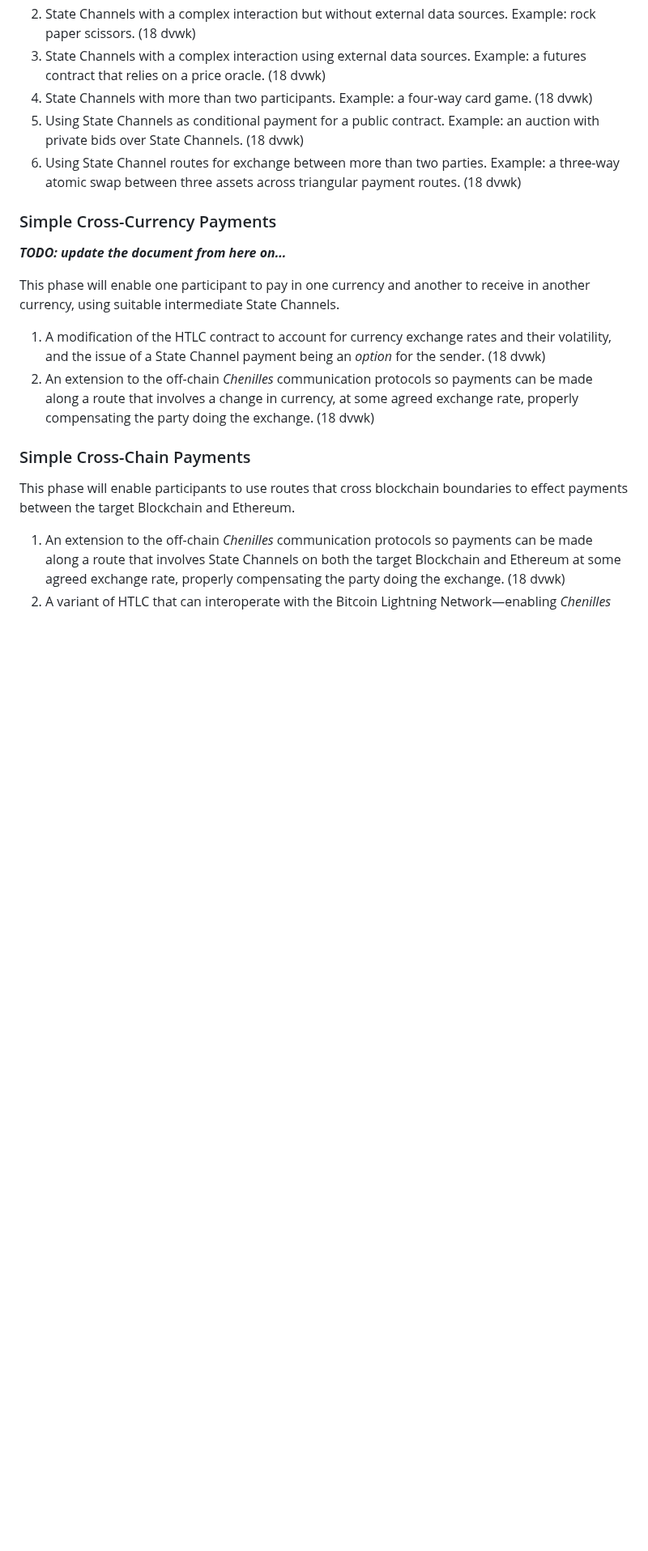
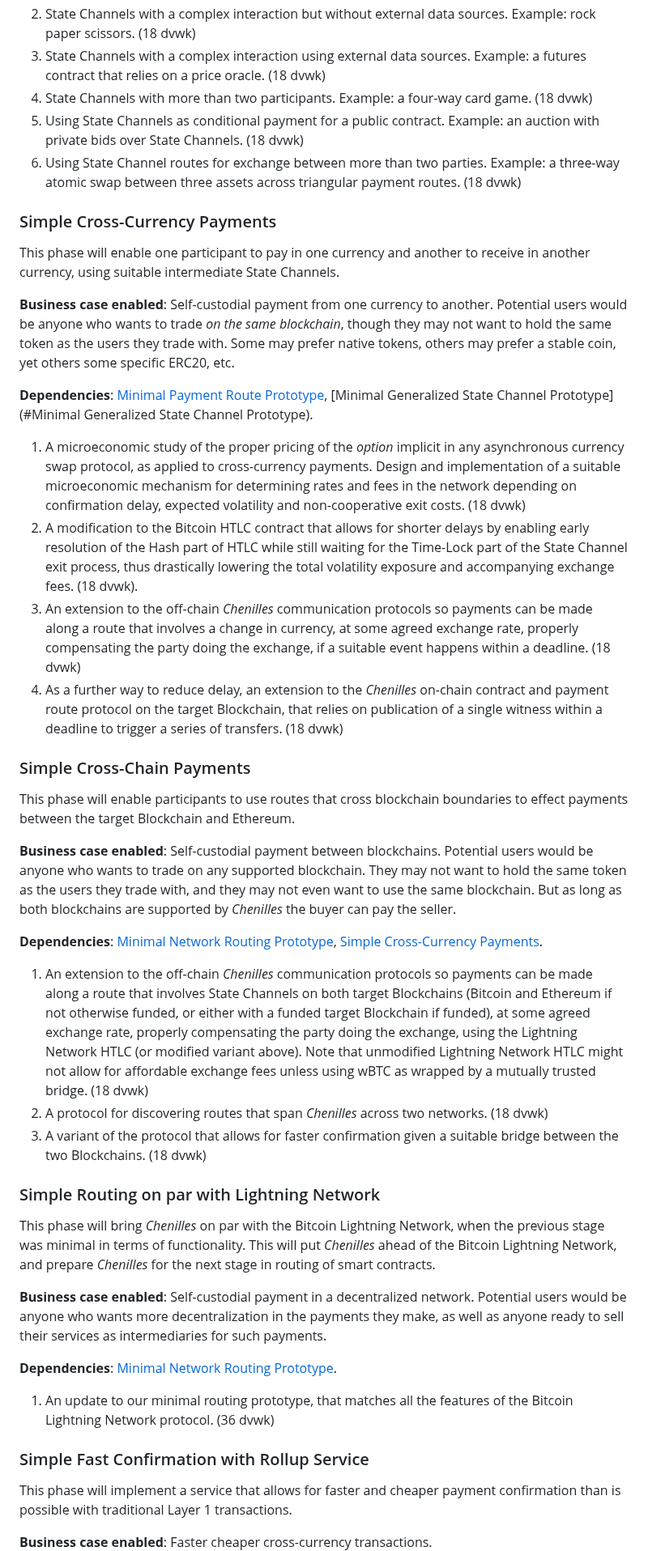
Before and after one commit to Chenilles-Network/chenilles-network.github.io, a Markdown page: roadmap.md, the part around one of its changes. Shown at 81% size. GitHub-like rendering; blank space fills up the shorter version.

Commit message:
Edit roadmap

```diff
--- a/roadmap.md
+++ b/roadmap.md
@@ -457,19 +497,41 @@ features through State Channels.
 
 ### Simple Cross-Currency Payments
 
-***TODO: update the document from here on...***
-
 This phase will enable one participant to pay in one currency and another to
 receive in another currency, using suitable intermediate State Channels.
 
-1. A modification of the HTLC contract to account for currency exchange rates
-   and their volatility, and the issue of a State Channel payment
-   being an *option* for the sender.
+**Business case enabled**: Self-custodial payment from one currency to another.
+Potential users would be anyone who wants to trade *on the same blockchain*,
+though they may not want to hold the same token as the users they trade with.
+Some may prefer native tokens, others may prefer a stable coin,
+yet others some specific ERC20, etc.
+
+**Dependencies**:
+    [Minimal Payment Route Prototype](#minimal-payment-route-prototype),
+    [Minimal Generalized State Channel Prototype](#Minimal Generalized State Channel Prototype).
+
+1. A microeconomic study of the proper pricing of the *option* implicit
+   in any asynchronous currency swap protocol,
+   as applied to cross-currency payments.
+   Design and implementation of a suitable microeconomic mechanism for
+   determining rates and fees in the network depending on confirmation delay,
+   expected volatility and non-cooperative exit costs.
    (18 dvwk)
-2. An extension to the off-chain *Chenilles* communication protocols
+2. A modification to the Bitcoin HTLC contract that allows for shorter delays
+   by enabling early resolution of the Hash part of HTLC while still waiting
+   for the Time-Lock part of the State Channel exit process, thus drastically
+   lowering the total volatility exposure and accompanying exchange fees.
+   (18 dvwk).
+3. An extension to the off-chain *Chenilles* communication protocols
    so payments can be made along a route that involves a change in currency,
    at some agreed exchange rate,
-   properly compensating the party doing the exchange.
+   properly compensating the party doing the exchange,
+   if a suitable event happens within a deadline.
+   (18 dvwk)
+4. As a further way to reduce delay, an extension to the *Chenilles* on-chain
+   contract and payment route protocol on the target Blockchain,
+   that relies on publication of a single witness within a deadline
+   to trigger a series of transfers.
    (18 dvwk)
 
 ### Simple Cross-Chain Payments
@@ -477,9 +539,54 @@ receive in another currency, using suitable intermediate State Channels.
 This phase will enable participants to use routes that cross blockchain
 boundaries to effect payments between the target Blockchain and Ethereum.
 
+**Business case enabled**: Self-custodial payment between blockchains.
+Potential users would be anyone who wants to trade on any supported blockchain.
+They may not want to hold the same token as the users they trade with, and
+they may not even want to use the same blockchain. But as long as
+both blockchains are supported by *Chenilles* the buyer can pay the seller.
+
+**Dependencies**:
+    [Minimal Network Routing Prototype](#minimal-network-routing-prototype),
+    [Simple Cross-Currency Payments](#simple-cross-currency-payments).
+
 1. An extension to the off-chain *Chenilles* communication protocols
    so payments can be made along a route that involves State Channels
-   on both the target Blockchain and Ethereum at some agreed exchange rate,
-   properly compensating the party doing the exchange.
+   on both target Blockchains (Bitcoin and Ethereum if not otherwise funded,
+   or either with a funded target Blockchain if funded), at some agreed
+   exchange rate, properly compensating the party doing the exchange,
+   using the Lightning Network HTLC (or modified variant above).
+   Note that unmodified Lightning Network HTLC might not allow for affordable
+   exchange fees unless using wBTC as wrapped by a mutually trusted bridge.
    (18 dvwk)
-2. A variant of HTLC that can interoperate with the Bitcoin Lightning
+2. A protocol for discovering routes that span *Chenilles* across two networks.
+   (18 dvwk)
+3. A variant of the protocol that allows for faster confirmation given a
+   suitable bridge between the two Blockchains.
+   (18 dvwk)
+
+### Simple Routing on par with Lightning Network
+
+This phase will bring *Chenilles* on par with the Bitcoin Lightning Network,
+when the previous stage was minimal in terms of functionality.
+This will put *Chenilles* ahead of the Bitcoin Lightning Network,
+and prepare *Chenilles* for the next stage in routing of smart contracts.
+
+**Business case enabled**: Self-custodial payment in a decentralized network.
+Potential users would be anyone who wants more decentralization
+in the payments they make, as well as anyone ready to
+sell their services as intermediaries for such payments.
+
+**Dependencies**:
+    [Minimal Network Routing Prototype](#minimal-network-routing-prototype).
+
+1. An update to our minimal routing prototype, that matches all the features
+   of the Bitcoin Lightning Network protocol.
+   (36 dvwk)
+
+### Simple Fast Confirmation with Rollup Service
+
+This phase will implement a service that allows for faster and cheaper payment
+confirmation than is possible with traditional Layer 1 transactions.
+
+**Business case enabled**: Faster cheaper cross-currency transactions.
+
```
Also changed, not shown: other parts of roadmap.md (+66 -26 lines).
